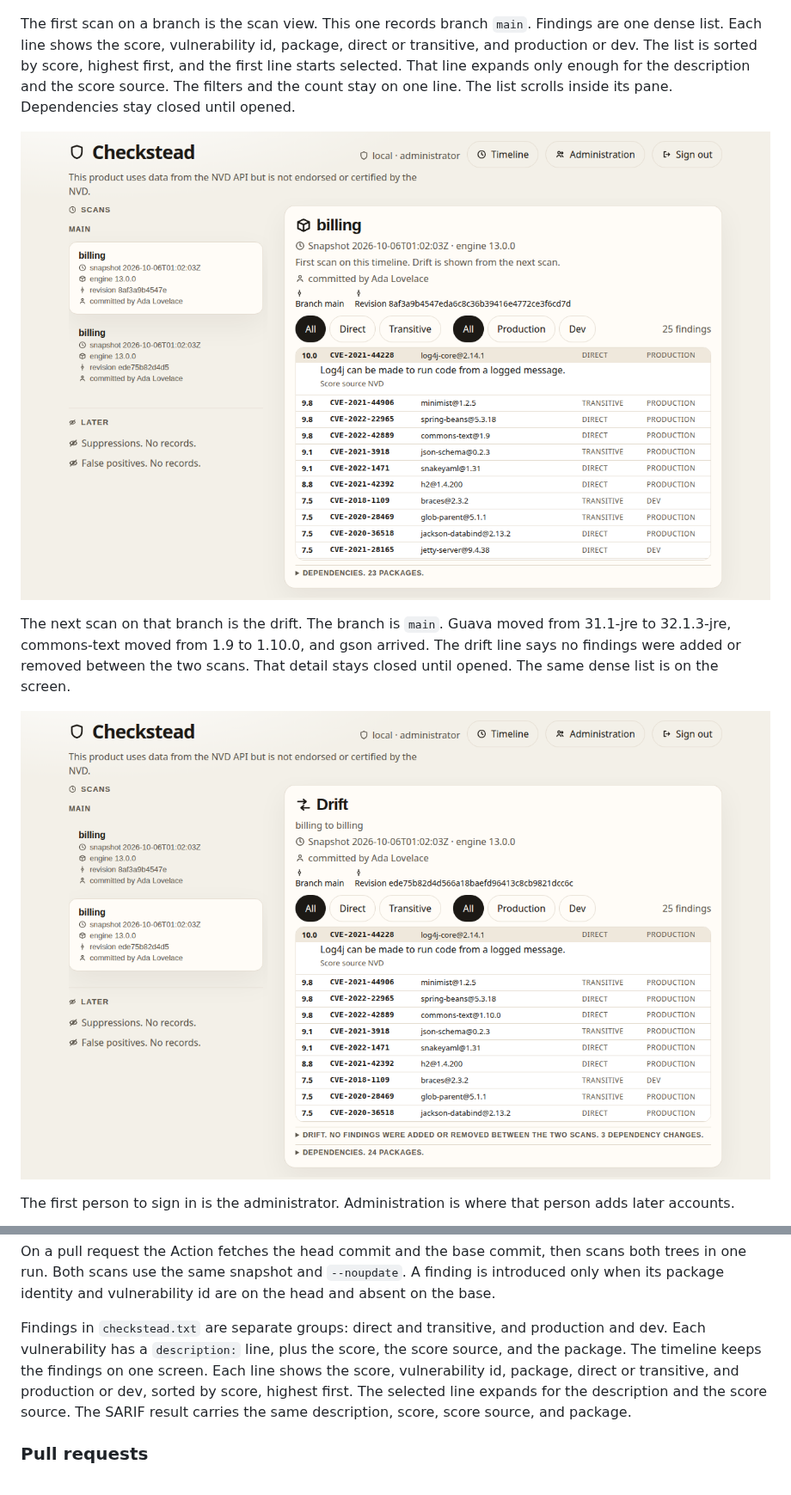
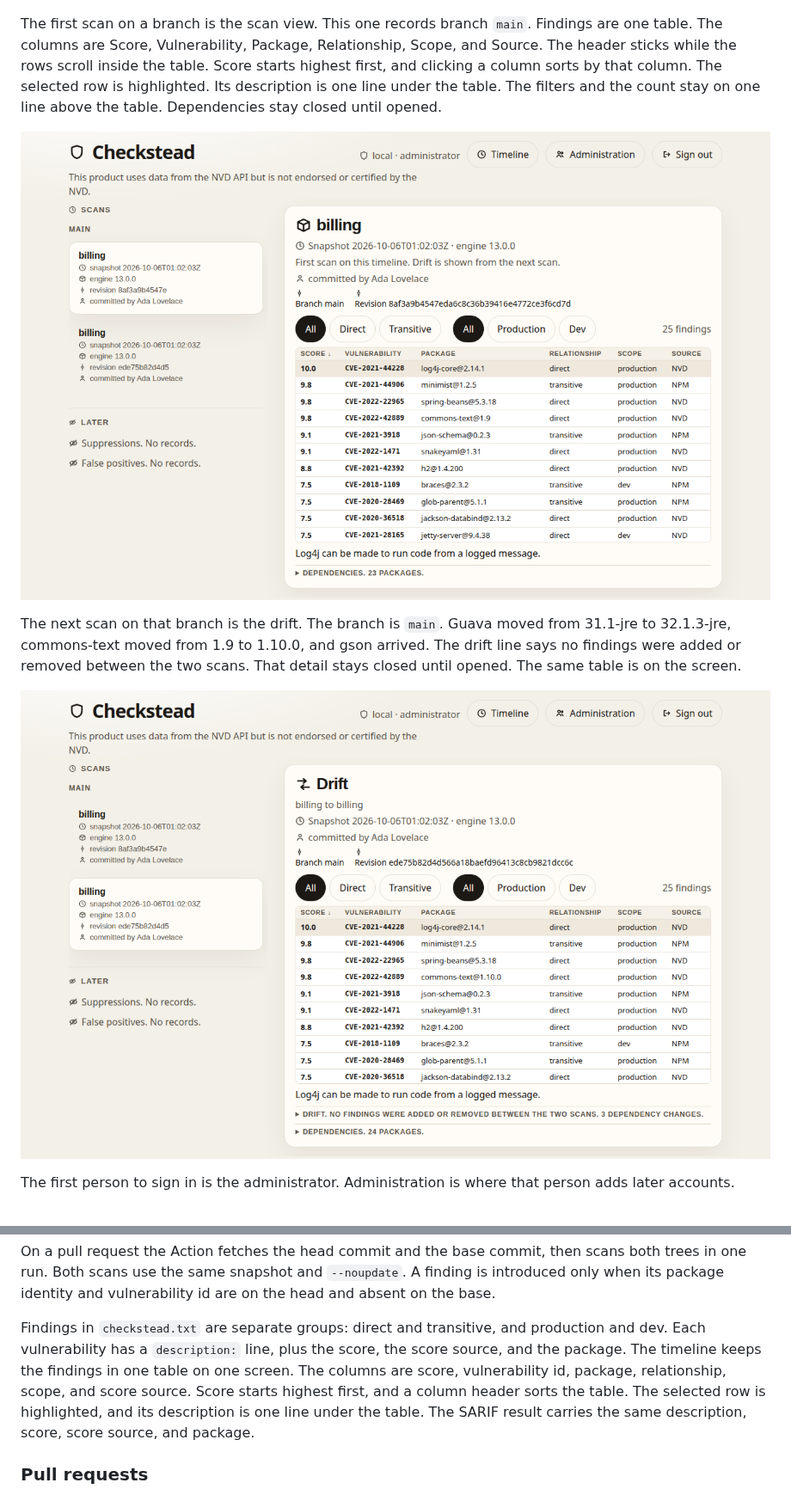
Before and after one commit to chethankumblekar/dependency-check-db-cache, a Markdown page: README.md, 2 parts joined by grey strips. Shown at 86% size. Drawn GitHub-style; pictures changed too: docs/screenshots/drift.png, docs/screenshots/scan.png.

```diff
--- a/README.md
+++ b/README.md
@@ -130,5 +130,5 @@ On localhost, the first person uses **Sign in on this computer**. That button is
 
 ![Sign-in page. Sign in on this computer is enabled. GitHub and Microsoft are inactive.](docs/screenshots/sign-in.png)
 
-The first scan on a branch is the scan view. This one records branch `main`. Findings are one dense list. Each line shows the score, vulnerability id, package, direct or transitive, and production or dev. The list is sorted by score, highest first, and the first line starts selected. That line expands only enough for the description and the score source. The filters and the count stay on one line. The list scrolls inside its pane. Dependencies stay closed until opened.
+The first scan on a branch is the scan view. This one records branch `main`. Findings are one table. The columns are Score, Vulnerability, Package, Relationship, Scope, and Source. The header sticks while the rows scroll inside the table. Score starts highest first, and clicking a column sorts by that column. The selected row is highlighted. Its description is one line under the table. The filters and the count stay on one line above the table. Dependencies stay closed until opened.
 
@@ -136,3 +136,3 @@ The first scan on a branch is the scan view. This one records branch `main`. Fin
 
-The next scan on that branch is the drift. The branch is `main`. Guava moved from 31.1-jre to 32.1.3-jre, commons-text moved from 1.9 to 1.10.0, and gson arrived. The drift line says no findings were added or removed between the two scans. That detail stays closed until opened. The same dense list is on the screen.
+The next scan on that branch is the drift. The branch is `main`. Guava moved from 31.1-jre to 32.1.3-jre, commons-text moved from 1.9 to 1.10.0, and gson arrived. The drift line says no findings were added or removed between the two scans. That detail stays closed until opened. The same table is on the screen.
 
@@ -406,7 +406,7 @@ The Action passes `GITHUB_REF_NAME` and `GITHUB_SHA` into the scan. `checkstead.
 
 On a pull request the Action fetches the head commit and the base commit, then scans both trees in one run. Both scans use the same snapshot and `--noupdate`. A finding is introduced only when its package identity and vulnerability id are on the head and absent on the base.
 
-Findings in `checkstead.txt` are separate groups: direct and transitive, and production and dev. Each vulnerability has a `description:` line, plus the score, the score source, and the package. The timeline keeps the findings on one screen. Each line shows the score, vulnerability id, package, direct or transitive, and production or dev, sorted by score, highest first. The selected line expands for the description and the score source. The SARIF result carries the same description, score, score source, and package.
+Findings in `checkstead.txt` are separate groups: direct and transitive, and production and dev. Each vulnerability has a `description:` line, plus the score, the score source, and the package. The timeline keeps the findings in one table on one screen. The columns are score, vulnerability id, package, relationship, scope, and score source. Score starts highest first, and a column header sorts the table. The selected row is highlighted, and its description is one line under the table. The SARIF result carries the same description, score, score source, and package.
 
 ### Pull requests
 
```
Also changed, not shown: other parts of README.md (+3 -3 lines), 2 other files.
